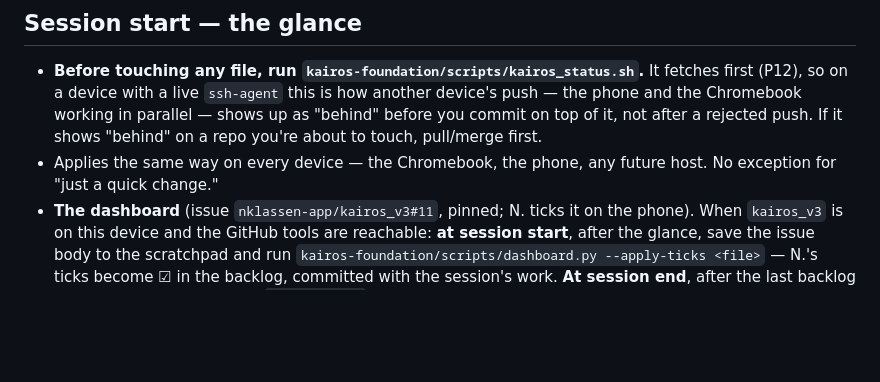
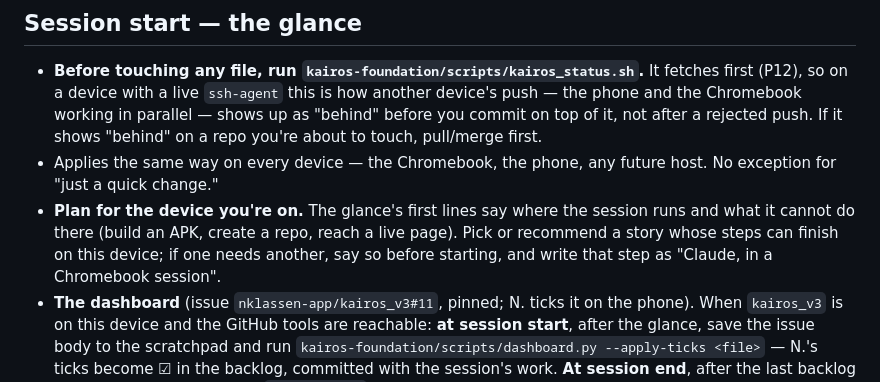
Before and after one commit to nklassen-app/kairos-domus, a Markdown page: CLAUDE.md, the part around the change. GitHub-like rendering; blank space fills up the shorter version.

Commit message:
CLAUDE.md: sync with the foundation master
New rule under the glance: plan for the device you are on.

Co-Authored-By: Claude Opus 5.5 <noreply@anthropic.com>
Claude-Session: https://claude.ai/code/session_01VzAJyrTZnPFCH4kaRV8D3d

```diff
--- a/CLAUDE.md
+++ b/CLAUDE.md
@@ -58,6 +58,7 @@ Kairos exists to take load off N., not to add it. N. is the bottleneck, so every
 ## Session start — the glance
 - **Before touching any file, run `kairos-foundation/scripts/kairos_status.sh`.** It fetches first (P12), so on a device with a live `ssh-agent` this is how another device's push — the phone and the Chromebook working in parallel — shows up as "behind" before you commit on top of it, not after a rejected push. If it shows "behind" on a repo you're about to touch, pull/merge first.
 - Applies the same way on every device — the Chromebook, the phone, any future host. No exception for "just a quick change."
+- **Plan for the device you're on.** The glance's first lines say where the session runs and what it cannot do there (build an APK, create a repo, reach a live page). Pick or recommend a story whose steps can finish on this device; if one needs another, say so before starting, and write that step as "Claude, in a Chromebook session".
 - **The dashboard** (issue `nklassen-app/kairos_v3#11`, pinned; N. ticks it on the phone). When `kairos_v3` is on this device and the GitHub tools are reachable: **at session start**, after the glance, save the issue body to the scratchpad and run `kairos-foundation/scripts/dashboard.py --apply-ticks <file>` — N.'s ticks become ☑ in the backlog, committed with the session's work. **At session end**, after the last backlog change, write the output of `dashboard.py` to the issue body. The issue is never edited by hand except N.'s ticks.
 
 ## When to stop and ask
```
